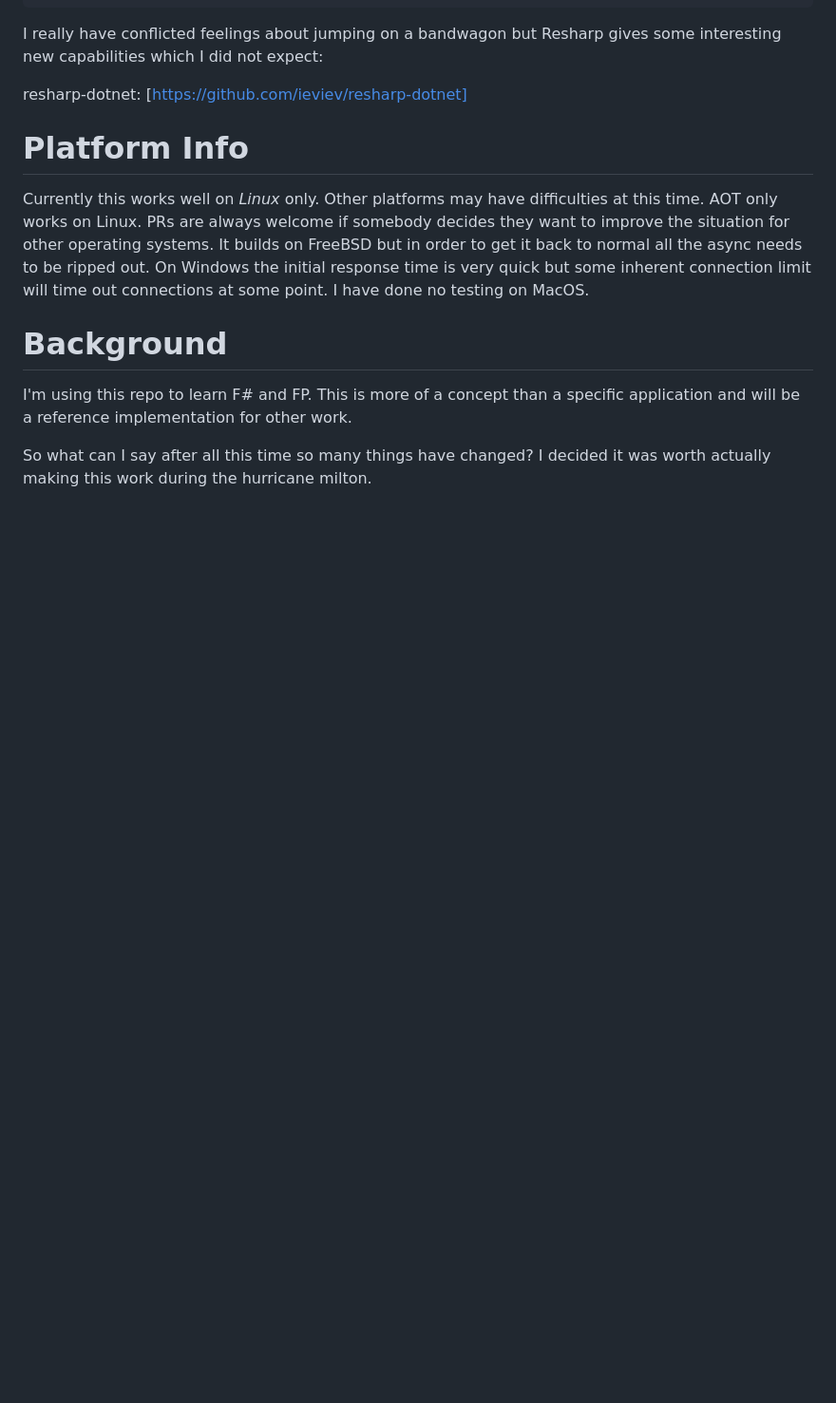
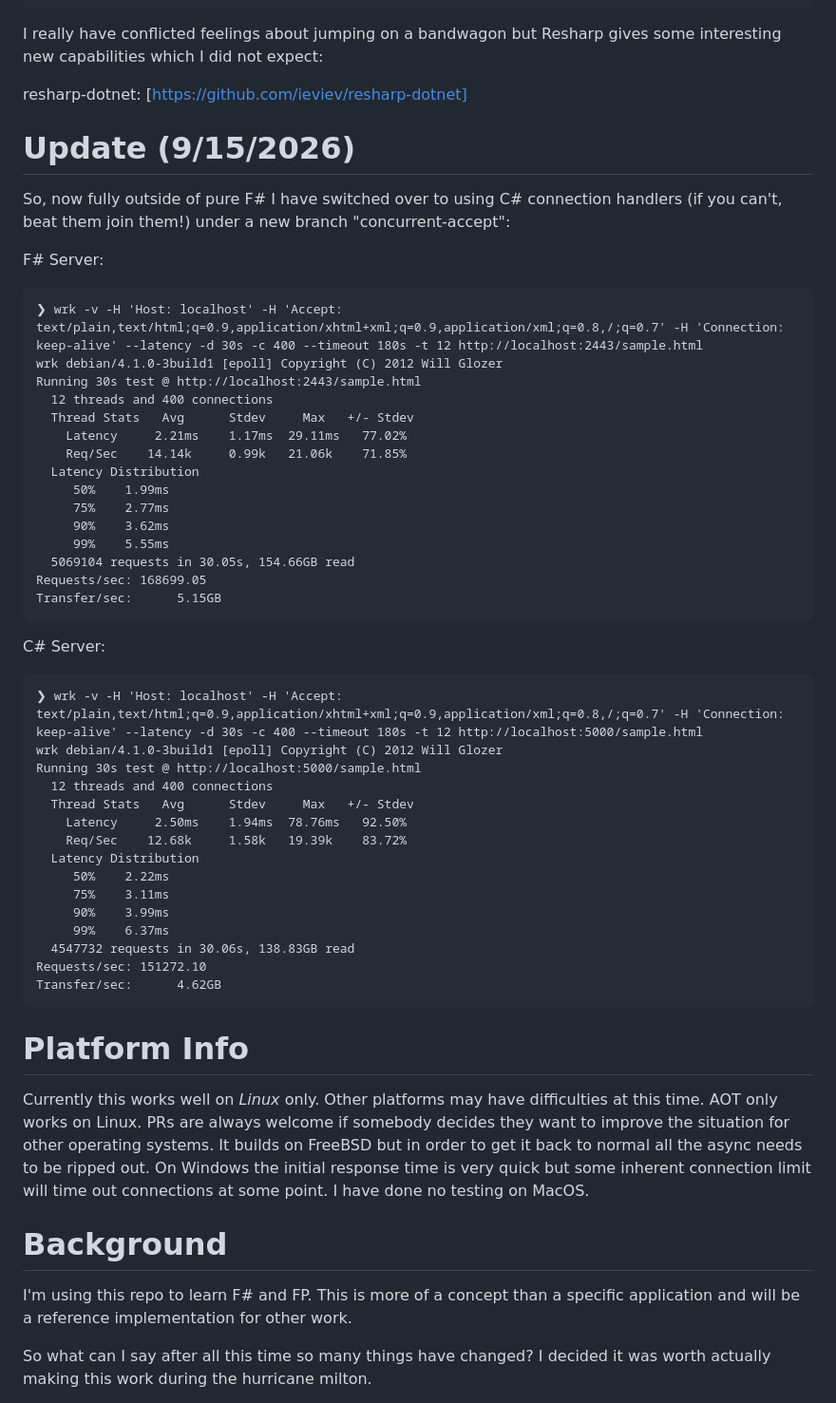
Before and after one commit to wolfspider/FSharp, a Markdown page: README.md, the part around the change. Shown at 95% size. Drawn GitHub-style; blank space fills up the shorter version.

````diff
--- a/README.md
+++ b/README.md
@@ -68,6 +68,47 @@ Transfer/sec:    538.72MB
 I really have conflicted feelings about jumping on a bandwagon but Resharp gives some interesting new capabilities which I did not expect:
 
 resharp-dotnet: [https://github.com/ieviev/resharp-dotnet]
+
+# Update (9/15/2026)
+
+So, now fully outside of pure F# I have switched over to using C# connection handlers (if you can't, beat them join them!) under a new branch "concurrent-accept":
+
+F# Server:
+```
+❯ wrk -v -H 'Host: localhost' -H 'Accept: text/plain,text/html;q=0.9,application/xhtml+xml;q=0.9,application/xml;q=0.8,/;q=0.7' -H 'Connection: keep-alive' --latency -d 30s -c 400 --timeout 180s -t 12 http://localhost:2443/sample.html
+wrk debian/4.1.0-3build1 [epoll] Copyright (C) 2012 Will Glozer
+Running 30s test @ http://localhost:2443/sample.html
+  12 threads and 400 connections
+  Thread Stats   Avg      Stdev     Max   +/- Stdev
+    Latency     2.21ms    1.17ms  29.11ms   77.02%
+    Req/Sec    14.14k     0.99k   21.06k    71.85%
+  Latency Distribution
+     50%    1.99ms
+     75%    2.77ms
+     90%    3.62ms
+     99%    5.55ms
+  5069104 requests in 30.05s, 154.66GB read
+Requests/sec: 168699.05
+Transfer/sec:      5.15GB
+```
+C# Server:
+```
+❯ wrk -v -H 'Host: localhost' -H 'Accept: text/plain,text/html;q=0.9,application/xhtml+xml;q=0.9,application/xml;q=0.8,/;q=0.7' -H 'Connection: keep-alive' --latency -d 30s -c 400 --timeout 180s -t 12 http://localhost:5000/sample.html
+wrk debian/4.1.0-3build1 [epoll] Copyright (C) 2012 Will Glozer
+Running 30s test @ http://localhost:5000/sample.html
+  12 threads and 400 connections
+  Thread Stats   Avg      Stdev     Max   +/- Stdev
+    Latency     2.50ms    1.94ms  78.76ms   92.50%
+    Req/Sec    12.68k     1.58k   19.39k    83.72%
+  Latency Distribution
+     50%    2.22ms
+     75%    3.11ms
+     90%    3.99ms
+     99%    6.37ms
+  4547732 requests in 30.06s, 138.83GB read
+Requests/sec: 151272.10
+Transfer/sec:      4.62GB
+```
 
 # Platform Info
 Currently this works well on *Linux* only. Other platforms may have difficulties at this time. AOT only works on Linux. PRs are always welcome if somebody decides they want to improve the situation for other operating systems. It builds on FreeBSD but in order to get it back to normal all the async needs to be ripped out. On Windows the initial response time is very quick but some inherent connection limit will time out connections at some point. I have done no testing on MacOS.
````
